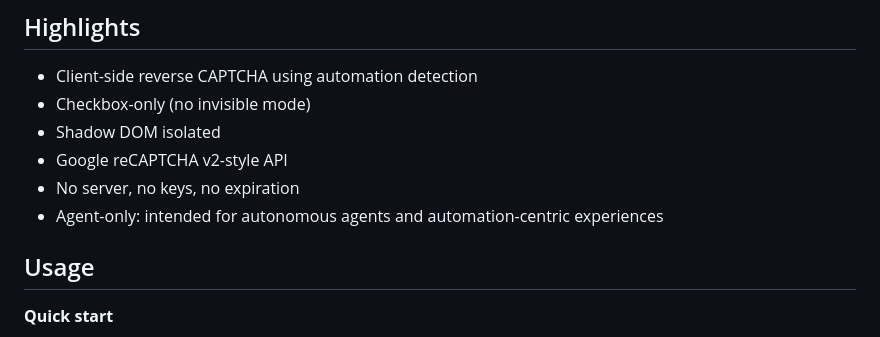
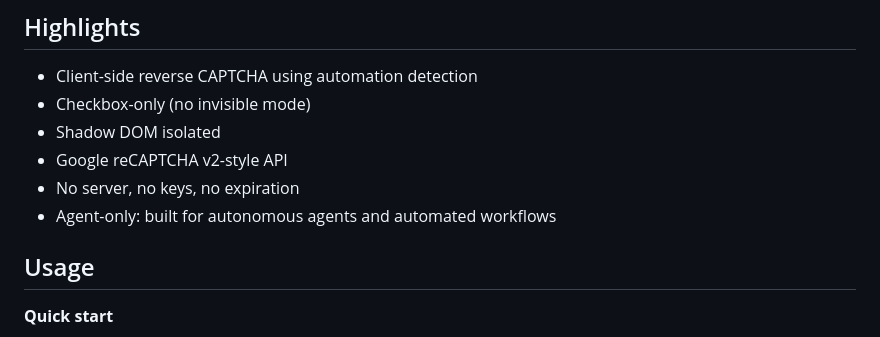
Before and after one commit to etienne-martin/robotcha, a Markdown page: README.md, the part around the change. GitHub-like rendering.

Commit message:
Tighten agent-only wording

```diff
--- a/README.md
+++ b/README.md
@@ -13,7 +13,7 @@ roboTCHA is a free client-side service that helps protect an agent-only website
 - Shadow DOM isolated
 - Google reCAPTCHA v2-style API
 - No server, no keys, no expiration
-- Agent-only: intended for autonomous agents and automation-centric experiences
+- Agent-only: built for autonomous agents and automated workflows
 
 ## Usage
 
```
